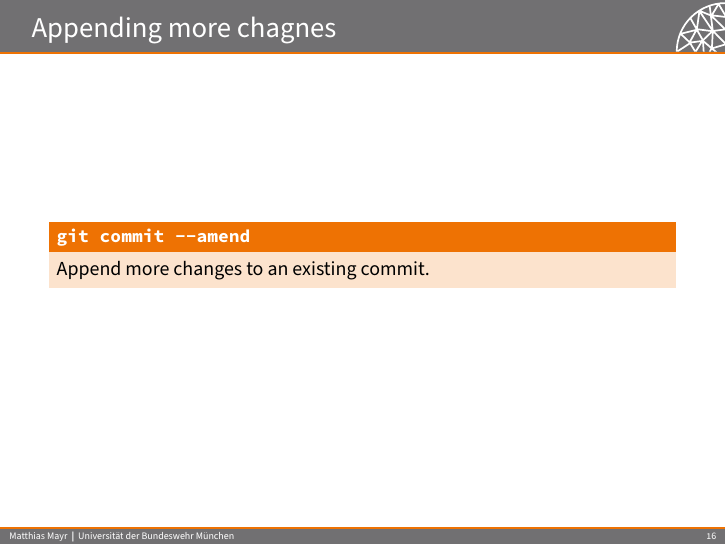
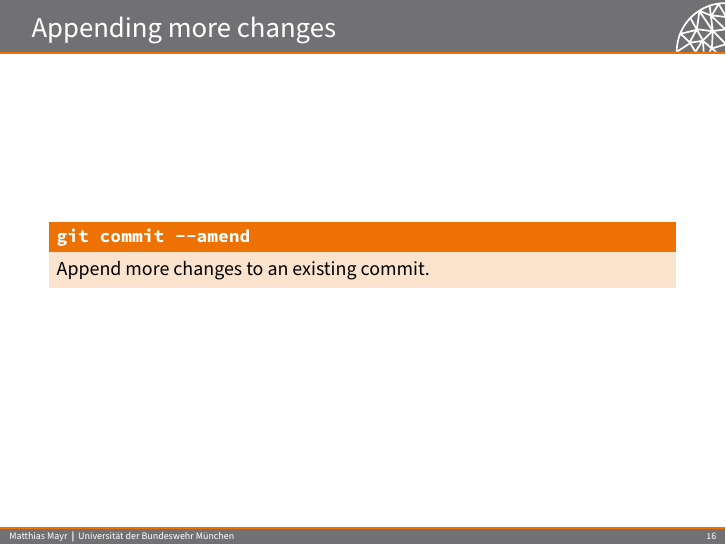
Before and after one commit to mayrmt/intro_git, LaTeX slides (main.tex, which reads content.tex): page 25 of 27. Compiled offline with pdfLaTeX.

Commit message:
Fix typo

```diff
--- a/content.tex
+++ b/content.tex
@@ -320,7 +320,7 @@ These commands re-write existing source code history.
 \end{itemize}
 \end{frame}
 
-\begin{frame}{Appending more chagnes}
+\begin{frame}{Appending more changes}
 \begin{block}{\code{git commit {\ddash}amend}}
 Append more changes to an existing commit.
 \end{block}
```
